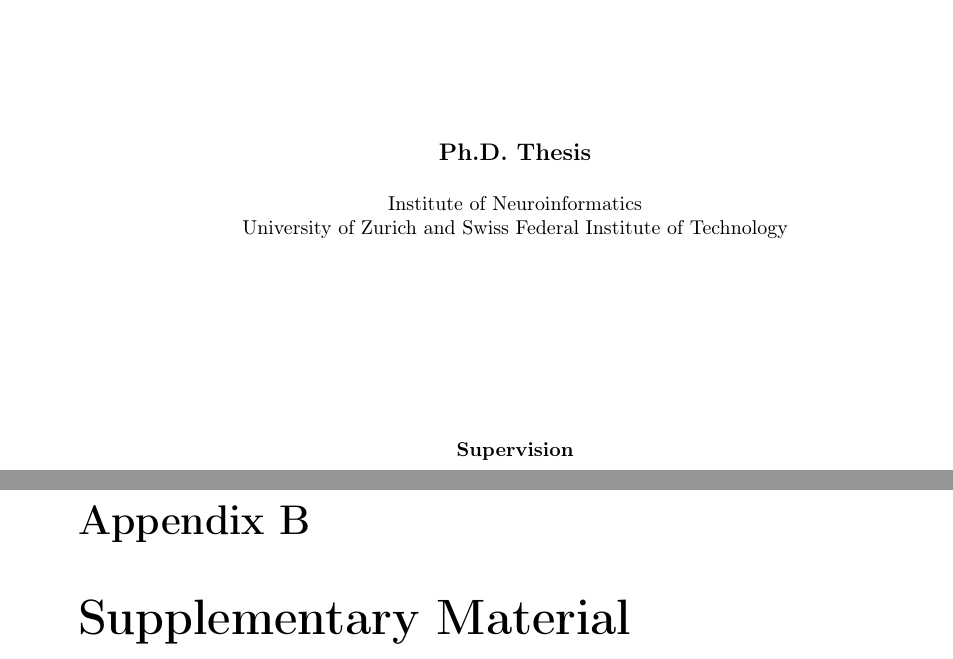
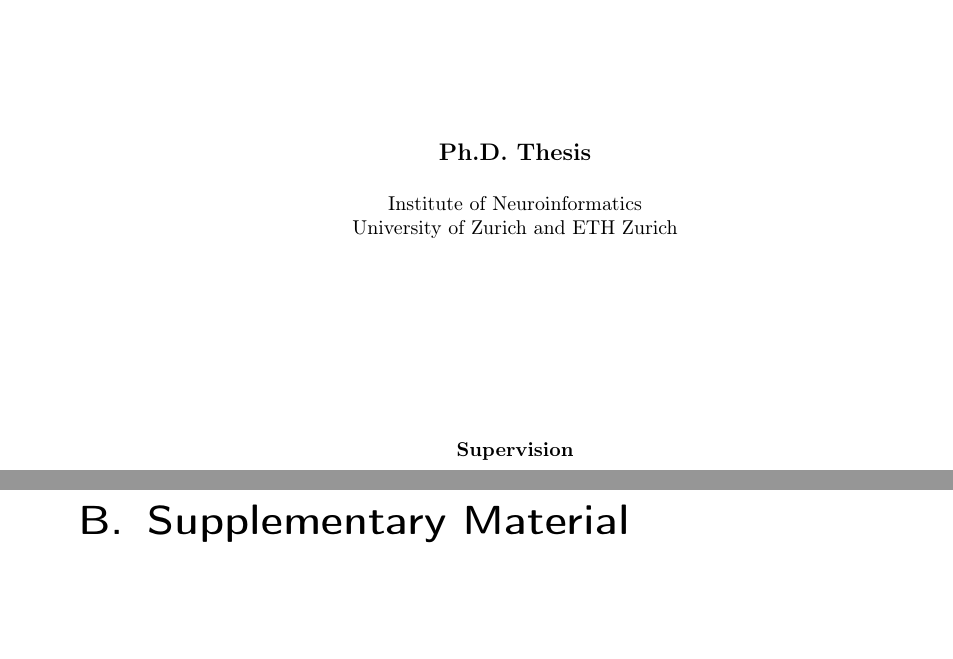
Before and after one commit to ssinhaleite/thesis-template, a LaTeX thesis (Thesis.tex, which reads ethidsc.sty): two parts of pages 1 and 10 of 12 before the commit and two parts of pages 1 and 15 of 19 after it, joined at a grey line, cut so that both start at the same text, the shorter picture padded with empty space. Compiled offline with pdfLaTeX.

Commit message:
change doctype to scrbook, add hypersetup, remove old bf commands

```diff
--- a/Thesis.tex
+++ b/Thesis.tex
@@ -14,11 +14,15 @@
 %             2013/03/08	(Soren Ebbesen)
 %             2014/03/13	(Soren Ebbesen)
 % ______________________________________________________________________________
-\documentclass[10pt,twoside,a4paper,fleqn]{report}
+% \documentclass[10pt,twoside,a4paper,fleqn]{report}
+\documentclass[10pt,twoside,a4paper,fleqn]{scrbook}
 
 %custom commands for comments of Supervisor (sv), phd candidate(pc)
-\newcommand{\sv}[1]{\textcolor{red}{{\bf SV:}~#1}}
-\newcommand{\pc}[1]{\textcolor{cyan}{{\bf PC:}~#1}}
+\newcommand{\sv}[1]{\textcolor{red}{{\textbf{SV:}}~#1}}
+\newcommand{\pc}[1]{\textcolor{cyan}{{\textbf{PC:}}~#1}}
+
+% text color
+\usepackage[svgnames,x11names,table]{xcolor}
 
 \usepackage[english,mt]{ethidsc} % Special IDSC styles and commands
 								 % {german}/english: language of headings, etc.
@@ -31,8 +35,6 @@
 \usepackage{multirow}
 % Allow for a new line in the same cell of a table (https://tex.stackexchange.com/questions/2441/how-to-add-a-forced-line-break-inside-a-table-cell/19678)
 \usepackage{makecell}
-% text color
-\usepackage{xcolor}
 % forests (used to represent classes in the code)
 \usepackage[edges]{forest}
 % forests (attempt II)
@@ -41,6 +43,19 @@
 \usepackage{acronym}
 % to include a pdf with the title page
 \usepackage{pdfpages}
+
+\hypersetup{
+pdfsubject = {Thesis},
+pdftitle = {},
+pdfauthor = {},
+colorlinks=true,
+urlcolor=DarkBlue,
+linkcolor=DarkBlue,
+citecolor=DarkBlue,
+filecolor=DarkBlue,
+pdfborder={0 0 0}
+}
+
 
 \usetikzlibrary{arrows.meta}
 \forestset{
--- a/ethidsc.sty
+++ b/ethidsc.sty
@@ -98,7 +98,7 @@
 \newcommand{\@declaration}{}
 \newcommand{\declaration}{\gdef\@declaration{
 \ifingerman
-{\bf Erkl\"{a}rung betreffend Plagiaten: \\[1ex]}
+{\textbf{Erkl\"{a}rung betreffend Plagiaten:} \\[1ex]}
 \ifstudentB
 Wir erkl\"{a}ren hiermit mit unserer Unterschrift, das Merkblatt Eigenst\"{a}ndigkeitserkl\"{a}rung zur Kenntnis genommen, die vorliegende Arbeit selbst\"{a}ndig verfasst und die im betroffenen Fachgebiet \"{u}blichen Zitiervorschriften eingehalten zu haben.\\[3ex]
 \else
@@ -112,7 +112,7 @@ Z\"{u}rich, \the\day. \the\month. \the\year: \hrulefill
 
 \else
 
-{\bf Statement regarding plagiarism: \\[1ex]}
+{\textbf{Statement regarding plagiarism:} \\[1ex]}
 \ifstudentB
 By signing this statement, we affirm that we have read and signed the Declaration of Originality, independently produced this paper, and adhered to the general practice of source citation in this subject-area.\\[3ex]
 \else
@@ -160,18 +160,18 @@ Zurich, \the\day. \the\month. \the\year \\ %: \hrulefill
 {\large \@studentA\if\@studentB\else \ \& \@studentB\fi}
 \vspace{1.5cm}
 
-{\Huge \bf \@title \par}
+{\Huge \textbf{\@title} \par}
 \vspace{2.5cm}
 
-{\large \bf Ph.D. Thesis}\\[3ex]
+{\large \textbf{Ph.D. Thesis}}\\[3ex]
  Institute of Neuroinformatics \\
- University of Zurich and Swiss Federal Institute of Technology\\
+ University of Zurich and ETH Zurich\\
 \vspace{3.5cm}
 
 \ifingerman
- {\bf Betreuung} \\[1.5ex]
+ \textbf{Betreuung} \\[1.5ex]
 \else
- {\bf Supervision} \\[1.5ex]
+ \textbf{Supervision} \\[1.5ex]
 \fi
 \@supervision
 
@@ -211,40 +211,40 @@ Institute of Neuroinformatics\\
 \vspace{1.5cm}
 
 \ifingerman
-{\bf Titel der Arbeit: \\[1ex]}
+{\textbf{Titel der Arbeit:} \\[1ex]}
 {\LARGE \@title \\[1ex] \par}
 \else
-{\bf Title of work: \\[1ex]}
+{\textbf{Title of work:} \\[1ex]}
 {\LARGE \@title \\[1ex] \par}
 \fi
 
 \ifingerman
-{\bf Art der Arbeit und Datum: \\[1ex]}
+{\textbf{Art der Arbeit und Datum:} \\[1ex]}
 \@type, \@date\\[2.5ex]
 %\ifst
 %Semesterarbeit, \@date\\[2.5ex]
 %\else
 %Masterarbeit, \@date\\[2.5ex]
 %\fi
-{\bf Betreuung: \\[1ex]}
+{\textbf{Betreuung:} \\[1ex]}
 \@supervision
 \else
-{\bf Thesis type and date: \\[1ex]}
+{\textbf{Thesis type and date:} \\[1ex]}
 Ph.D. Thesis, \@date\\[2.5ex]
 %\ifst
 %Semester thesis, \@date\\[2.5ex]
 %\else
 %Master thesis, \@date\\[2.5ex]
 %\fi
-{\bf Supervision: \\[1ex]}
+{\textbf{Supervision:} \\[1ex]}
 \@supervision
 \fi
 \vspace{1cm}
 
 \ifingerman
-{\bf \ifstudentB Studenten:\else Student: \fi}
+{\ifstudentB \textbf{Studenten:}\else \textbf{Student:} \fi}
 \else
-{\bf \ifstudentB Students:\else Student: \fi}
+{\ifstudentB \textbf{Students:}\else \textbf{Student:} \fi}
 \fi
 \begin{tabbing}
 \hspace*{3cm}  \= \kill
```
